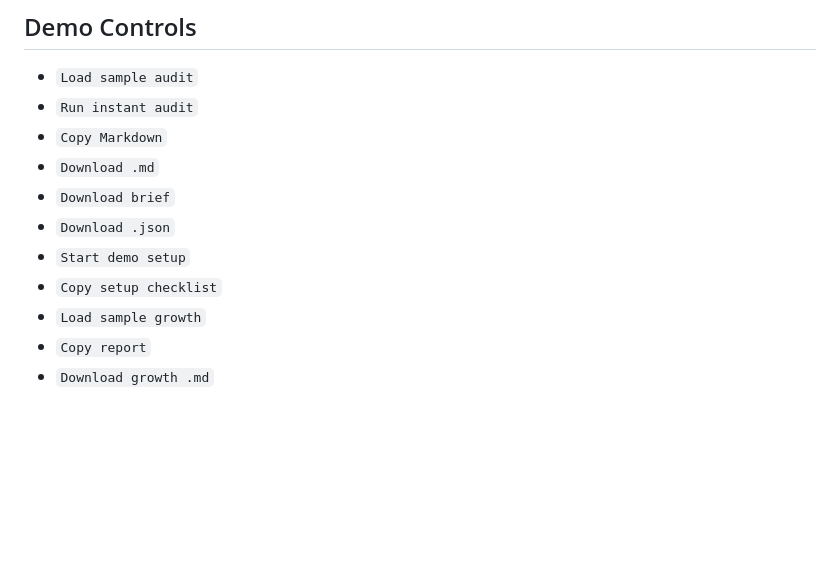
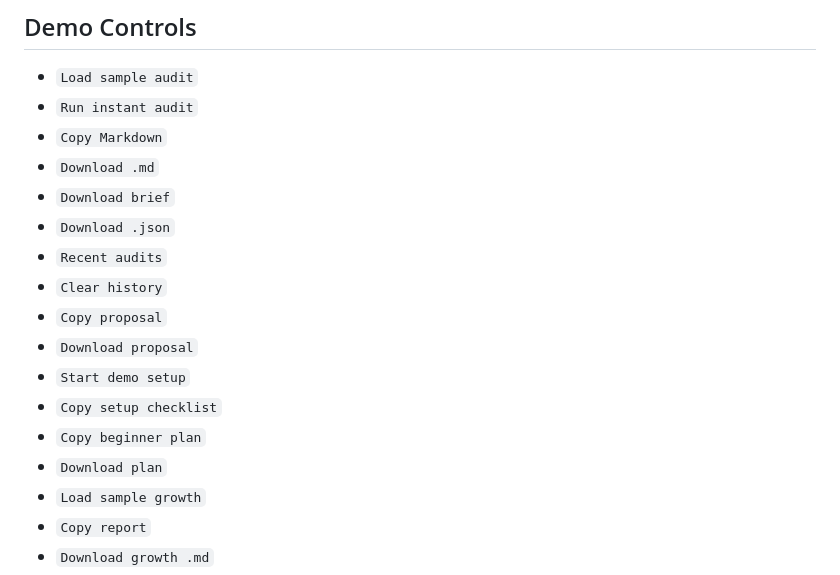
Before and after one commit to Lumo016/open-seo-growth, a Markdown page: docs/runtime-demo.md, the part around the change. GitHub-like rendering; blank space fills up the shorter version.

```diff
--- a/docs/runtime-demo.md
+++ b/docs/runtime-demo.md
@@ -25,8 +25,14 @@ Use only screenshots captured from the running app in the README. If the UI chan
 - `Download .md`
 - `Download brief`
 - `Download .json`
+- `Recent audits`
+- `Clear history`
+- `Copy proposal`
+- `Download proposal`
 - `Start demo setup`
 - `Copy setup checklist`
+- `Copy beginner plan`
+- `Download plan`
 - `Load sample growth`
 - `Copy report`
 - `Download growth .md`
```
Also changed, not shown: README.md (+10 -8 lines), docs/architecture.md (+2 -0 lines), docs/assets/open-seo-growth-dashboard.png, 3 other files.
